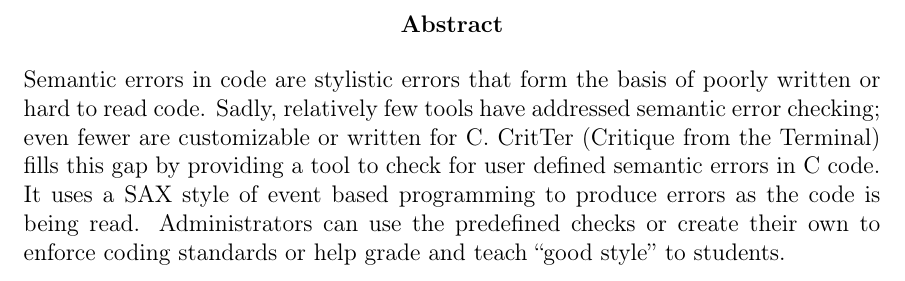
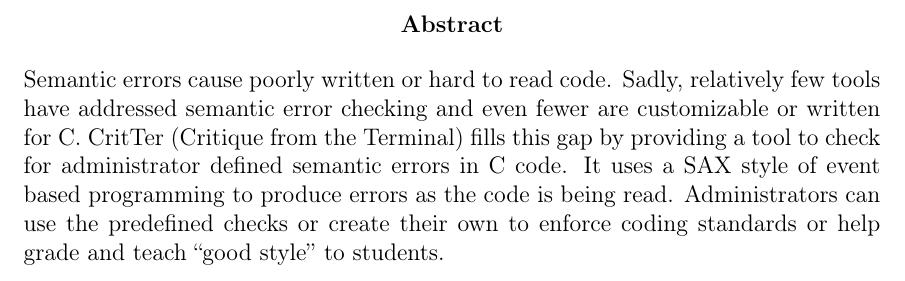
Before and after one commit to esr2/critter, a LaTeX thesis (Thesis.tex): part of page 3 of 41, cut so that both start at the same text. Compiled offline with pdfLaTeX; a missing font is replaced by an installed copy or a similar font.

Commit message:
edited a bit of the abstract

```diff
--- a/Thesis.tex
+++ b/Thesis.tex
@@ -89,12 +89,12 @@
 \listoftodos
 
 \begin{abstract}
-Semantic errors in code are stylistic errors that form the basis of poorly written or hard to read code.
-Sadly, relatively few tools have addressed semantic error checking; even fewer are customizable or
-written for C. \programName (Critique from the Terminal) fills this gap by providing a tool to check for
-user defined semantic errors in C code. It uses a SAX style of event based programming to produce
-errors as the code is being read. Administrators can use the predefined checks or create their own to
-enforce coding standards or help grade and teach ``good style'' to students.
+Semantic errors cause poorly written or hard to read code. Sadly, relatively few tools have addressed
+semantic error checking and even fewer are customizable or written for C. \programName (Critique from
+the Terminal) fills this gap by providing a tool to check for administrator defined semantic errors in C
+code. It uses a SAX style of event based programming to produce errors as the code is being read.
+Administrators can use the predefined checks or create their own to enforce coding standards or help
+grade and teach ``good style'' to students.
 \end{abstract}
 
 \tableofcontents
```
